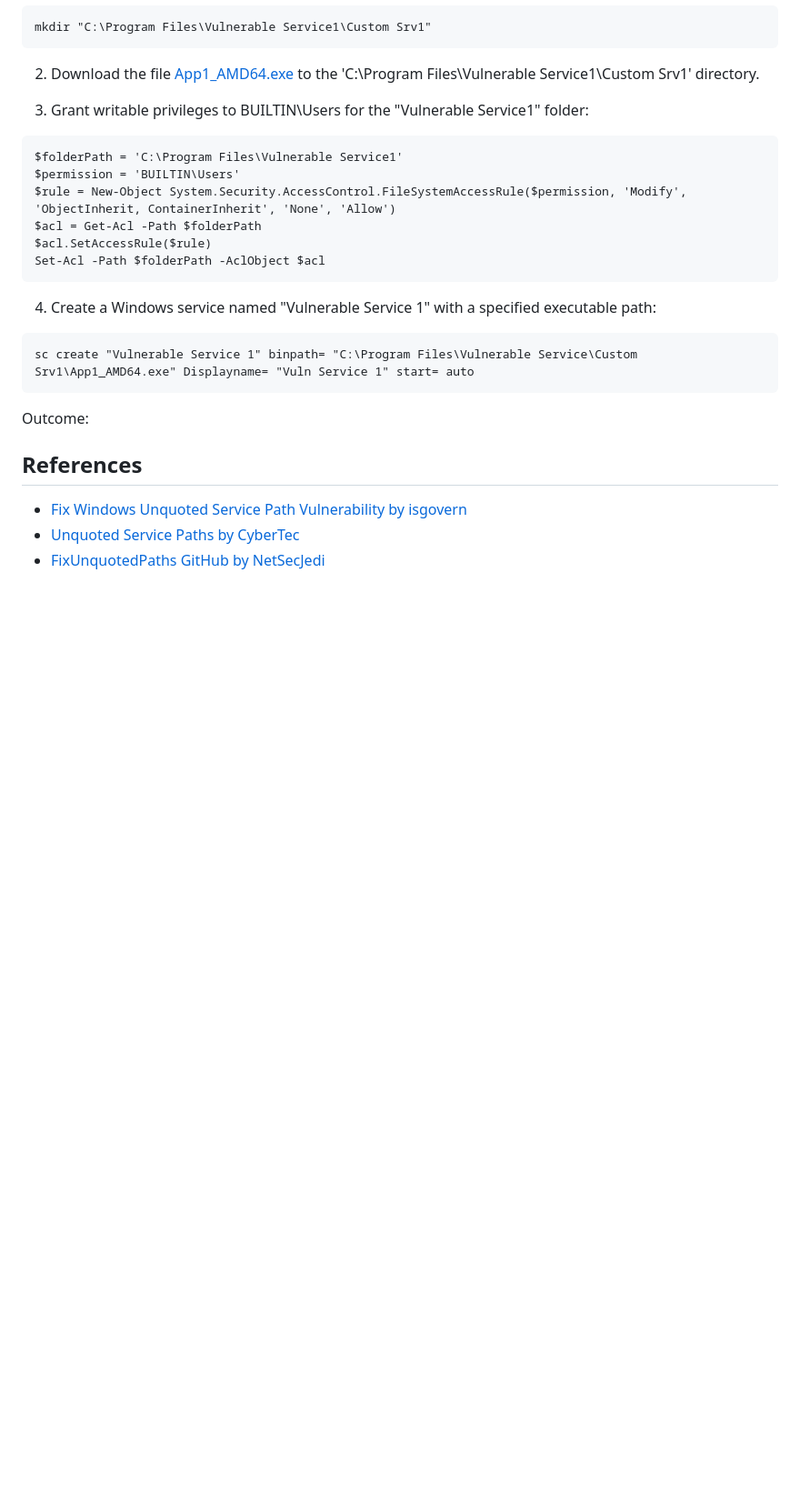
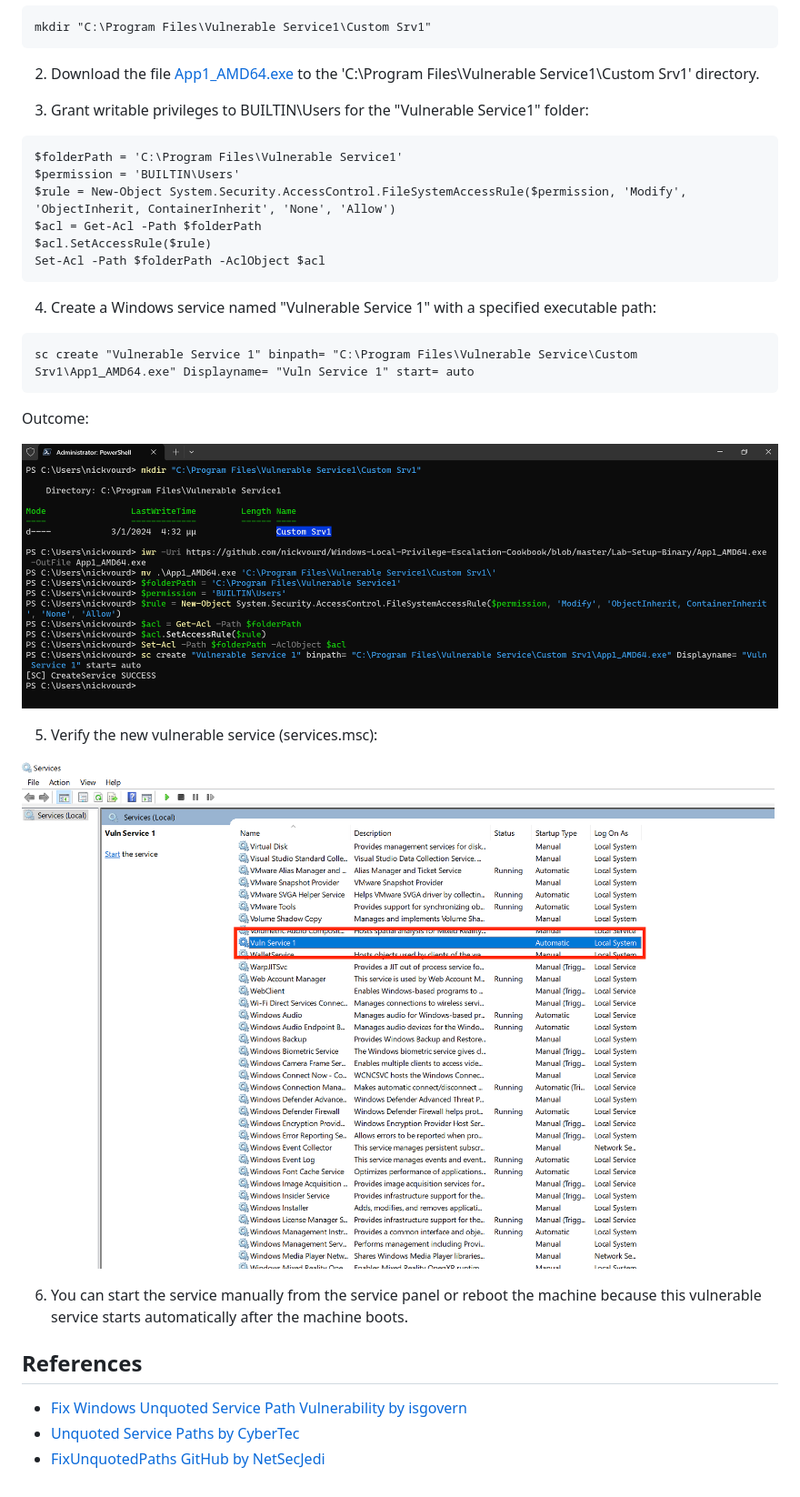
Before and after one commit to nickvourd/Windows-Local-Privilege-Escalation-Cookbook, a Markdown page: Notes/UnquotedServicePath.md, the part around the change. Shown: that part at 91% size. Rendered like a GitHub page; pictures changed too: Pictures/Unquoted-Service-Path-Manual-Lab-Setup-Verify.png (added), Pictures/Unquoted-Service-Path-Manual-Lab-Setup.png (added); blank space fills up the shorter version.

Commit message:
Edit UnquotedServicePath

```diff
--- a/Notes/UnquotedServicePath.md
+++ b/Notes/UnquotedServicePath.md
@@ -61,6 +61,14 @@ sc create "Vulnerable Service 1" binpath= "C:\Program Files\Vulnerable Service\C
 
 Outcome:
 
+![Unquoted-Service-Path-Manual-Lab-Setup](/Pictures/Unquoted-Service-Path-Manual-Lab-Setup.png)
+
+5) Verify the new vulnerable service (services.msc):
+
+![Unquoted-Service-Path-Manual-Lab-Setup-Verify](/Pictures/Unquoted-Service-Path-Manual-Lab-Setup-Verify.png)
+
+6) You can start the service manually from the service panel or reboot the machine because this vulnerable service starts automatically after the machine boots.
+
 ## References
 
 - [Fix Windows Unquoted Service Path Vulnerability by isgovern](https://isgovern.com/blog/how-to-fix-the-windows-unquoted-service-path-vulnerability/)
```
